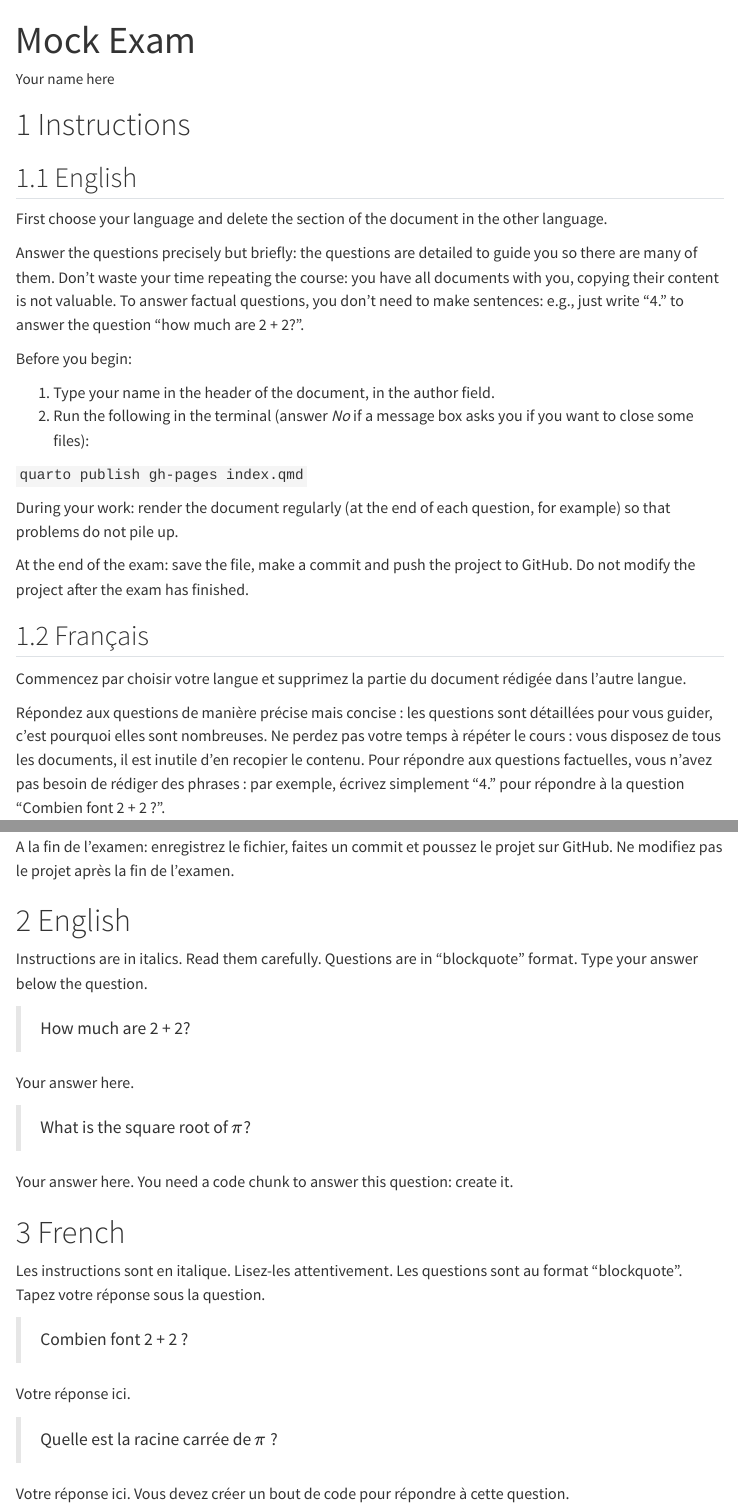
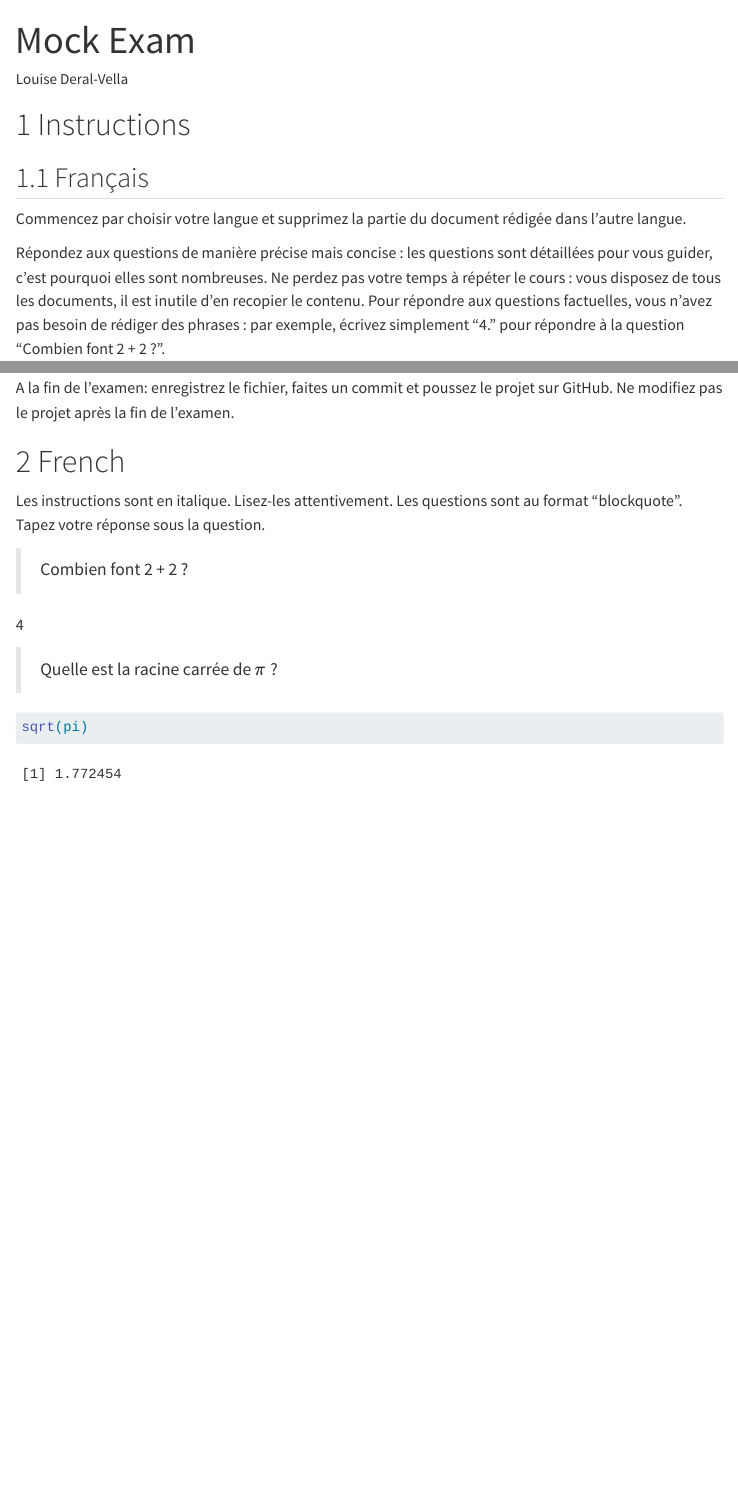
Before and after one commit to Louise-Deral-Vella/Exercice_git_louise, a Quarto document (index.qmd): the page in a window 1100 px wide, from its top, and a second part further down, joined at a grey line. Rendered offline with R 4.5, knitr and Pandoc in place of Quarto, with nearby package versions; menus at the side of the page are left out.

Commit message:
Louise exam blanc

````diff
--- a/index.qmd
+++ b/index.qmd
@@ -1,6 +1,6 @@
 ---
 title: "Mock Exam"
-author: "Your name here"
+author: "Louise Deral-Vella"
 format:
   html:
     number-sections: true
@@ -22,33 +22,11 @@ execute:
 
 # Instructions
 
-## English
-
-First choose your language and delete the section of the document in the other language.
-
-Answer the questions precisely but briefly: the questions are detailed to guide you so there are many of them.
-Don't waste your time repeating the course: you have all documents with you, copying their content is not valuable.
-To answer factual questions, you don't need to make sentences: e.g., just write "4." to answer the question "how much are 2 + 2?".
-
-Before you begin:
-
-1.  Type your name in the header of the document, in the author field.
-2.  Run the following in the terminal (answer *No* if a message box asks you if you want to close some files):
-
-`quarto publish gh-pages index.qmd`
-
-During your work: render the document regularly (at the end of each question, for example) so that problems do not pile up.
-
-At the end of the exam: save the file, make a commit and push the project to GitHub.
-Do not modify the project after the exam has finished.
-
 ## Français
 
 Commencez par choisir votre langue et supprimez la partie du document rédigée dans l'autre langue.
 
-Répondez aux questions de manière précise mais concise : les questions sont détaillées pour vous guider, c'est pourquoi elles sont nombreuses.
-Ne perdez pas votre temps à répéter le cours : vous disposez de tous les documents, il est inutile d'en recopier le contenu.
-Pour répondre aux questions factuelles, vous n'avez pas besoin de rédiger des phrases : par exemple, écrivez simplement "4." pour répondre à la question "Combien font 2 + 2 ?".
+Répondez aux questions de manière précise mais concise : les questions sont détaillées pour vous guider, c'est pourquoi elles sont nombreuses. Ne perdez pas votre temps à répéter le cours : vous disposez de tous les documents, il est inutile d'en recopier le contenu. Pour répondre aux questions factuelles, vous n'avez pas besoin de rédiger des phrases : par exemple, écrivez simplement "4." pour répondre à la question "Combien font 2 + 2 ?".
 
 Avant de commencer:
 
@@ -59,37 +37,18 @@ Avant de commencer:
 
 Pendant votre travail: rendez le document régulièrement (à la fin de chaque question par exemple) pour ne pas laisser les problèmes s'accumuler.
 
-A la fin de l'examen: enregistrez le fichier, faites un commit et poussez le projet sur GitHub.
-Ne modifiez pas le projet après la fin de l'examen.
-
-# English
-
-Instructions are in italics.
-Read them carefully.
-Questions are in "blockquote" format.
-Type your answer below the question.
-
-> How much are 2 + 2?
-
-Your answer here.
-
-> What is the square root of $\pi$?
-
-Your answer here.
-You need a code chunk to answer this question: create it.
+A la fin de l'examen: enregistrez le fichier, faites un commit et poussez le projet sur GitHub. Ne modifiez pas le projet après la fin de l'examen.
 
 # French
 
-Les instructions sont en italique.
-Lisez-les attentivement.
-Les questions sont au format "blockquote".
-Tapez votre réponse sous la question.
+Les instructions sont en italique. Lisez-les attentivement. Les questions sont au format "blockquote". Tapez votre réponse sous la question.
 
 > Combien font 2 + 2 ?
 
-Votre réponse ici.
+4
 
 > Quelle est la racine carrée de $\pi$ ?
 
-Votre réponse ici.
-Vous devez créer un bout de code pour répondre à cette question.
+```{r}
+sqrt(pi)
+```
````
